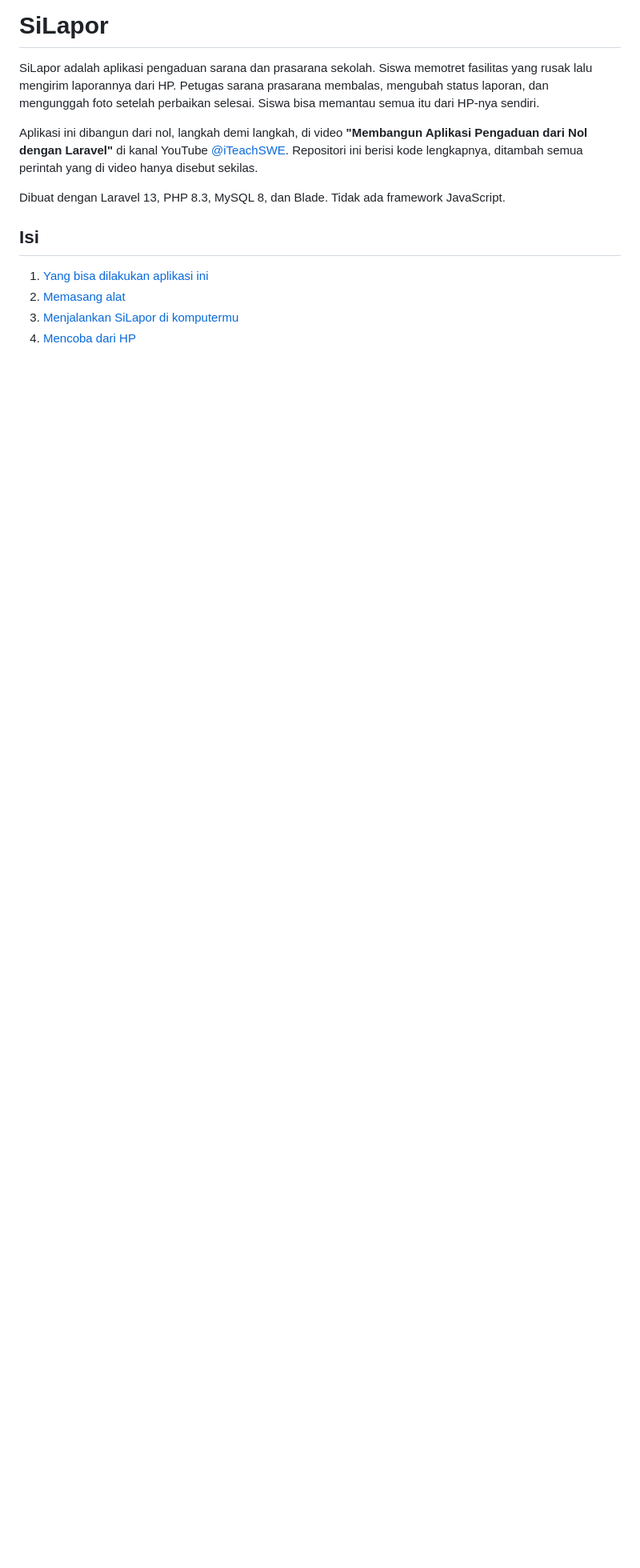
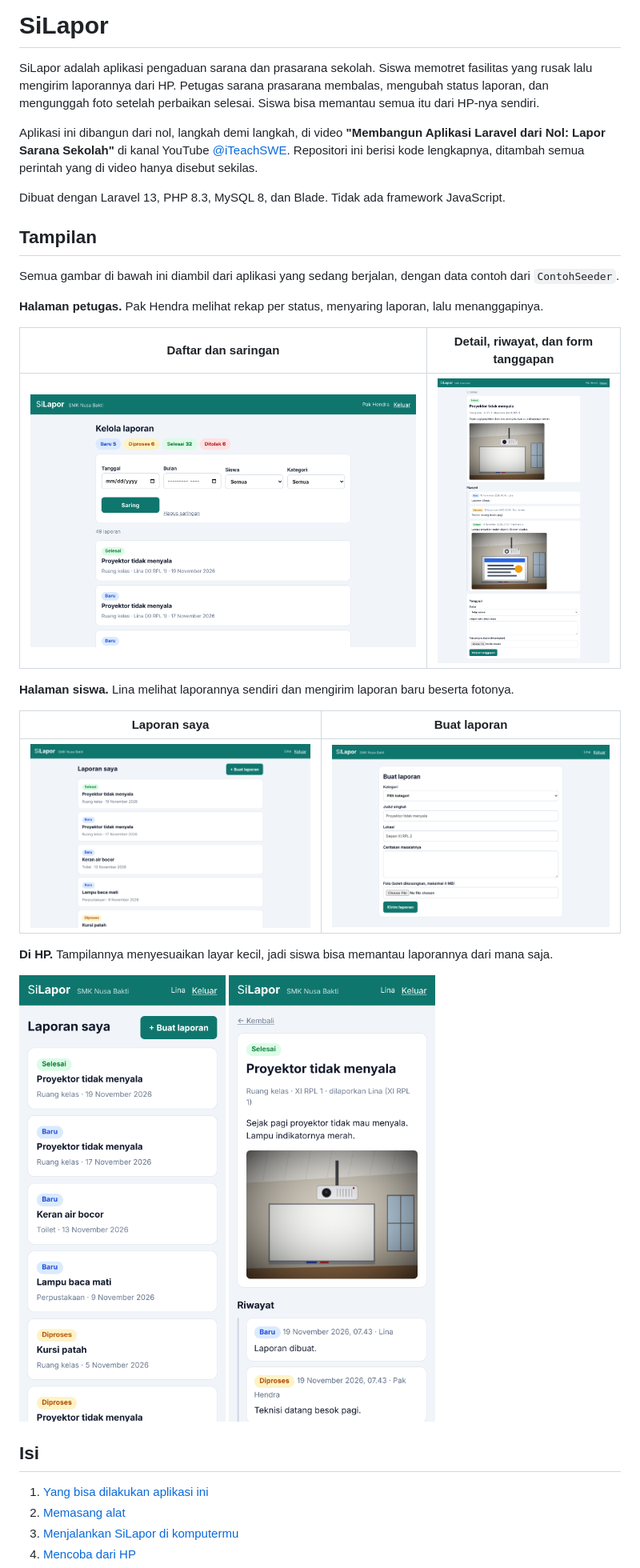
Before and after one commit to listyantidewi1/SiLapor, a Markdown page: README.md, the part around the change. Shown at 80% size. Rendered like a GitHub page; pictures changed too: docs/gambar/hp-daftar.png (added), docs/gambar/hp-detail.png (added), docs/gambar/petugas-detail.png (added); blank space fills up the shorter version.

Commit message:
README: tangkapan layar aplikasi
Co-Authored-By: Claude Fable 5.2 <noreply@anthropic.com>
Claude-Session: https://claude.ai/code/session_012oyg5FjPCQDmJaPMmkz7up

```diff
--- a/README.md
+++ b/README.md
@@ -2,9 +2,32 @@
 
 SiLapor adalah aplikasi pengaduan sarana dan prasarana sekolah. Siswa memotret fasilitas yang rusak lalu mengirim laporannya dari HP. Petugas sarana prasarana membalas, mengubah status laporan, dan mengunggah foto setelah perbaikan selesai. Siswa bisa memantau semua itu dari HP-nya sendiri.
 
-Aplikasi ini dibangun dari nol, langkah demi langkah, di video **"Membangun Aplikasi Pengaduan dari Nol dengan Laravel"** di kanal YouTube [@iTeachSWE](https://www.youtube.com/@iTeachSWE). Repositori ini berisi kode lengkapnya, ditambah semua perintah yang di video hanya disebut sekilas.
+Aplikasi ini dibangun dari nol, langkah demi langkah, di video **"Membangun Aplikasi Laravel dari Nol: Lapor Sarana Sekolah"** di kanal YouTube [@iTeachSWE](https://www.youtube.com/@iTeachSWE). Repositori ini berisi kode lengkapnya, ditambah semua perintah yang di video hanya disebut sekilas.
 
 Dibuat dengan Laravel 13, PHP 8.3, MySQL 8, dan Blade. Tidak ada framework JavaScript.
+
+## Tampilan
+
+Semua gambar di bawah ini diambil dari aplikasi yang sedang berjalan, dengan data contoh dari `ContohSeeder`.
+
+**Halaman petugas.** Pak Hendra melihat rekap per status, menyaring laporan, lalu menanggapinya.
+
+| Daftar dan saringan | Detail, riwayat, dan form tanggapan |
+| --- | --- |
+| ![Halaman kelola laporan untuk petugas](docs/gambar/petugas-kelola.png) | ![Detail laporan dengan riwayat dan form tanggapan](docs/gambar/petugas-detail.png) |
+
+**Halaman siswa.** Lina melihat laporannya sendiri dan mengirim laporan baru beserta fotonya.
+
+| Laporan saya | Buat laporan |
+| --- | --- |
+| ![Daftar laporan milik siswa](docs/gambar/siswa-daftar.png) | ![Form buat laporan dengan upload foto](docs/gambar/siswa-buat.png) |
+
+**Di HP.** Tampilannya menyesuaikan layar kecil, jadi siswa bisa memantau laporannya dari mana saja.
+
+<p>
+  <img src="docs/gambar/hp-daftar.png" alt="Daftar laporan di HP" width="300">
+  <img src="docs/gambar/hp-detail.png" alt="Detail laporan di HP" width="300">
+</p>
 
 ## Isi
 
```
